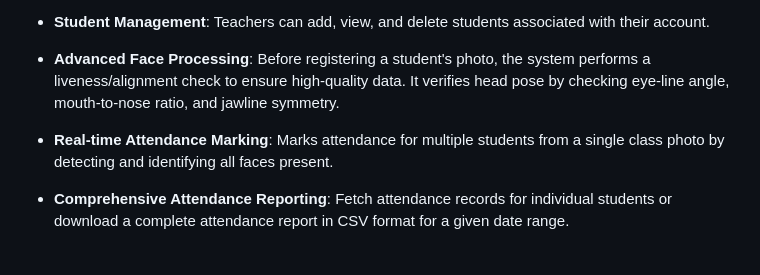
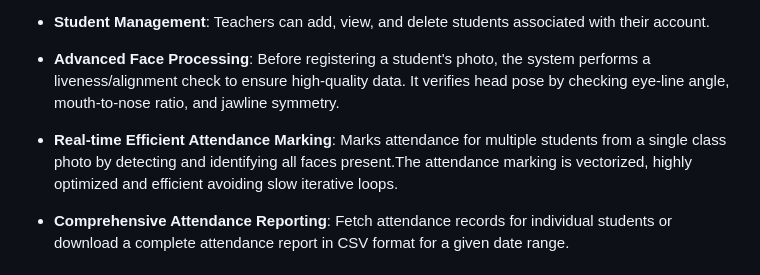
Before and after one commit to abhi-Sharma-Raun/Face-Based-Attendance-System, a Markdown page: backend/README.md, the part around the change. Drawn GitHub-style.

```diff
--- a/backend/README.md
+++ b/backend/README.md
@@ -17,7 +17,7 @@ This repository contains the backend service for a real-time, face-based attenda
 
 * **Advanced Face Processing**: Before registering a student's photo, the system performs a liveness/alignment check to ensure high-quality data. It verifies head pose by checking eye-line angle, mouth-to-nose ratio, and jawline symmetry.
 
-* **Real-time Attendance Marking**: Marks attendance for multiple students from a single class photo by detecting and identifying all faces present.
+* **Real-time Efficient Attendance Marking**: Marks attendance for multiple students from a single class photo by detecting and identifying all faces present.The attendance marking is vectorized, highly optimized and efficient avoiding slow iterative loops.
 
 * **Comprehensive Attendance Reporting**: Fetch attendance records for individual students or download a complete attendance report in CSV format for a given date range.
 
```
Also changed, not shown: README.md (+1 -1 lines).
